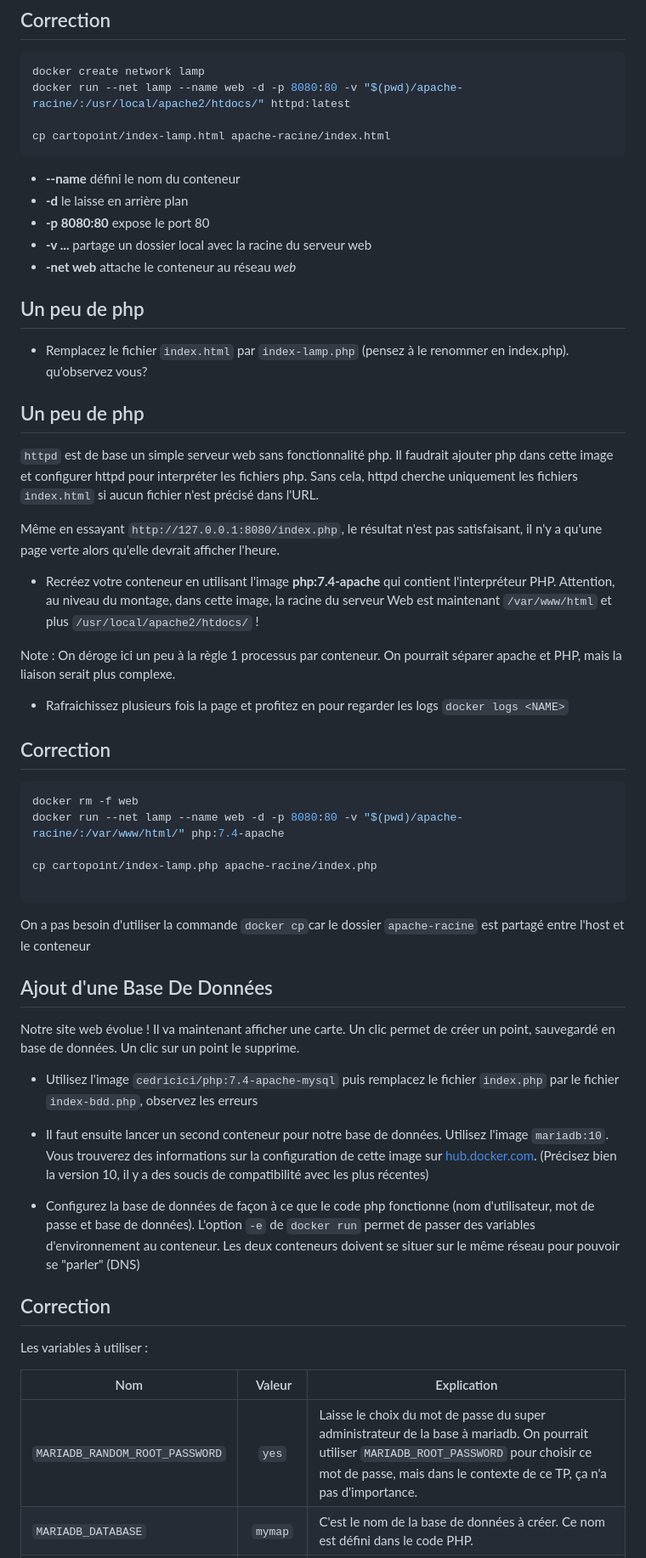
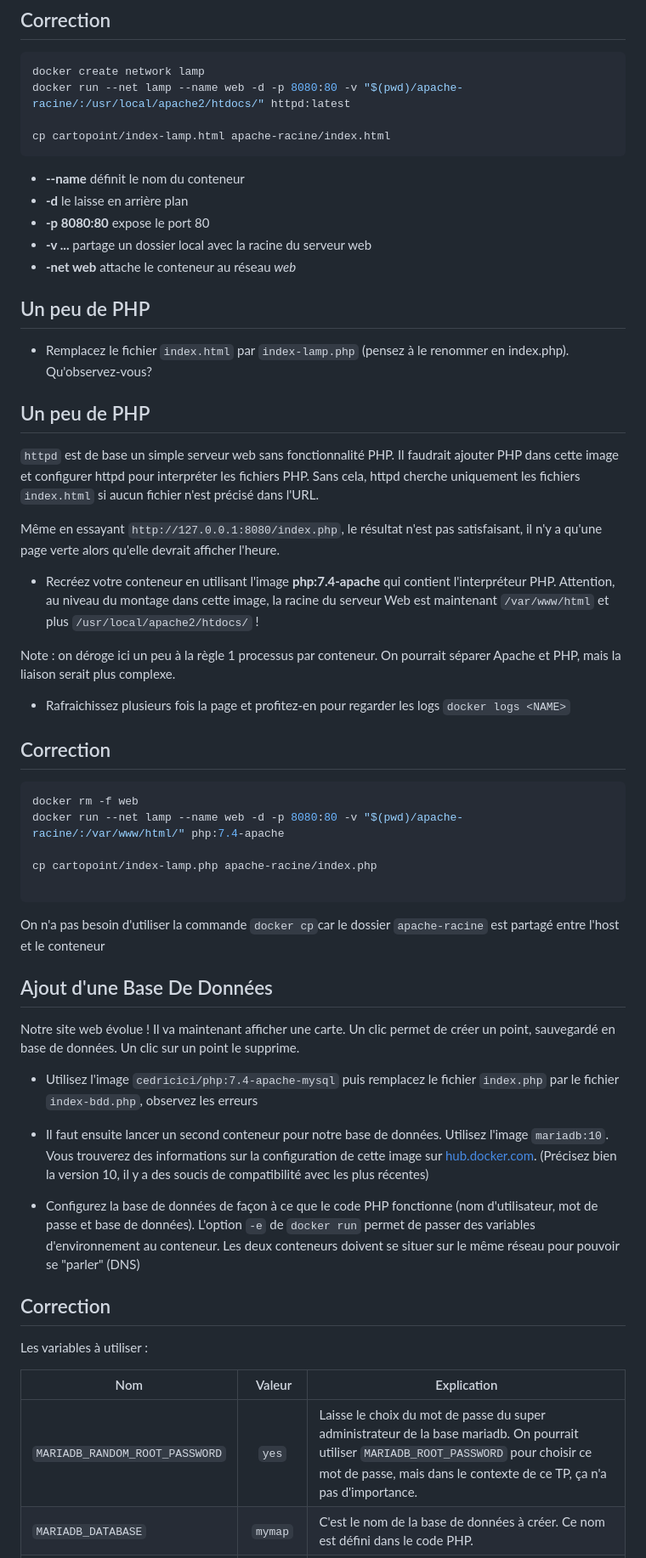
Before and after one commit to cedric-esnault-ign/cours_docker, a Markdown page: docker.md, the part around the change printed below. Shown: that part at 85% size. Drawn GitHub-style.

````diff
--- a/docker.md
+++ b/docker.md
@@ -1032,28 +1032,28 @@ docker run --net lamp --name web -d -p 8080:80 -v "$(pwd)/apache-racine/:/usr/lo
 cp cartopoint/index-lamp.html apache-racine/index.html
 ```
 
-- **--name** défini le nom du conteneur
+- **--name** définit le nom du conteneur
 - **-d** le laisse en arrière plan
 - **-p 8080:80** expose le port 80
 - **-v ...**  partage un dossier local avec la racine du serveur web
 - **-net web** attache le conteneur au réseau *web*
 
 
-## Un peu de php ##
-
-* Remplacez le fichier `index.html` par `index-lamp.php` (pensez à le renommer en index.php). qu'observez vous?
-
-## Un peu de php ##
-
-`httpd` est de base un simple serveur web sans fonctionnalité php. Il faudrait ajouter php dans cette image et configurer httpd pour interpréter les fichiers php. Sans cela, httpd cherche uniquement les fichiers `index.html` si aucun fichier n'est précisé dans l'URL.
+## Un peu de PHP ##
+
+* Remplacez le fichier `index.html` par `index-lamp.php` (pensez à le renommer en index.php). Qu'observez-vous?
+
+## Un peu de PHP ##
+
+`httpd` est de base un simple serveur web sans fonctionnalité PHP. Il faudrait ajouter PHP dans cette image et configurer httpd pour interpréter les fichiers PHP. Sans cela, httpd cherche uniquement les fichiers `index.html` si aucun fichier n'est précisé dans l'URL.
 
 Même en essayant  `http://127.0.0.1:8080/index.php`, le résultat n'est pas satisfaisant, il n'y a qu'une page verte alors qu'elle devrait afficher l'heure.
 
-* Recréez votre conteneur en utilisant l'image **php:7.4-apache** qui contient l'interpréteur PHP. Attention, au niveau du montage, dans cette image, la racine du serveur Web est maintenant `/var/www/html` et plus `/usr/local/apache2/htdocs/` !
-
-Note : On déroge ici un peu à la règle 1 processus par conteneur. On pourrait séparer apache et PHP, mais la liaison serait plus complexe.
-
-* Rafraichissez plusieurs fois la page et profitez en pour regarder les logs `docker logs <NAME>`
+* Recréez votre conteneur en utilisant l'image **php:7.4-apache** qui contient l'interpréteur PHP. Attention, au niveau du montage dans cette image, la racine du serveur Web est maintenant `/var/www/html` et plus `/usr/local/apache2/htdocs/` !
+
+Note : on déroge ici un peu à la règle 1 processus par conteneur. On pourrait séparer Apache et PHP, mais la liaison serait plus complexe.
+
+* Rafraichissez plusieurs fois la page et profitez-en pour regarder les logs `docker logs <NAME>`
 
 <aside class="notes">
 
@@ -1069,7 +1069,7 @@ cp cartopoint/index-lamp.php apache-racine/index.php
 
 ```
 
-On a pas besoin d'utiliser la commande `docker cp`car le dossier `apache-racine` est partagé entre l'host et le conteneur
+On n'a pas besoin d'utiliser la commande `docker cp`car le dossier `apache-racine` est partagé entre l'host et le conteneur
 
 
 ## Ajout d'une Base De Données ##
@@ -1080,7 +1080,7 @@ Notre site web évolue ! Il va maintenant afficher une carte. Un clic permet de
 
 * Il faut ensuite lancer un second conteneur pour notre base de données. Utilisez l'image `mariadb:10`. Vous trouverez des informations sur la configuration de cette image sur [hub.docker.com](https://hub.docker.com/_/mariadb). (Précisez bien la version 10, il y a des soucis de compatibilité avec les plus récentes)
 
-* Configurez la base de données de façon à ce que le code php fonctionne (nom d'utilisateur, mot de passe et base de données). L'option `-e` de `docker run` permet de passer des variables d'environnement au conteneur. Les deux conteneurs doivent se situer sur le même réseau pour pouvoir se "parler" (DNS)
+* Configurez la base de données de façon à ce que le code PHP fonctionne (nom d'utilisateur, mot de passe et base de données). L'option `-e` de `docker run` permet de passer des variables d'environnement au conteneur. Les deux conteneurs doivent se situer sur le même réseau pour pouvoir se "parler" (DNS)
 
 ## Correction ##
 
@@ -1088,7 +1088,7 @@ Les variables à utiliser :
 
 | Nom | Valeur | Explication |
 | -- | :--: | ---------- |
-| `MARIADB_RANDOM_ROOT_PASSWORD` | `yes` | Laisse le choix du mot de passe du super administrateur de la base à mariadb. On pourrait utiliser `MARIADB_ROOT_PASSWORD` pour choisir ce mot de passe, mais dans le contexte de ce TP, ça n'a pas d'importance. |
+| `MARIADB_RANDOM_ROOT_PASSWORD` | `yes` | Laisse le choix du mot de passe du super administrateur de la base mariadb. On pourrait utiliser `MARIADB_ROOT_PASSWORD` pour choisir ce mot de passe, mais dans le contexte de ce TP, ça n'a pas d'importance. |
 | `MARIADB_DATABASE` | `mymap` | C'est le nom de la base de données à créer. Ce nom est défini dans le code PHP. |
 | `MARIADB_USER` | `user` | C'est le nom de l'utilisateur à créer. Il est défini dans le code PHP. |
 | `MARIADB_PASSWORD` | `s3cr3t` | C'est le mot de passe de l'utilisateur à créer. Il est défini dans le code PHP. |
````
Also changed, not shown: other parts of docker.md (+150 -150 lines).
